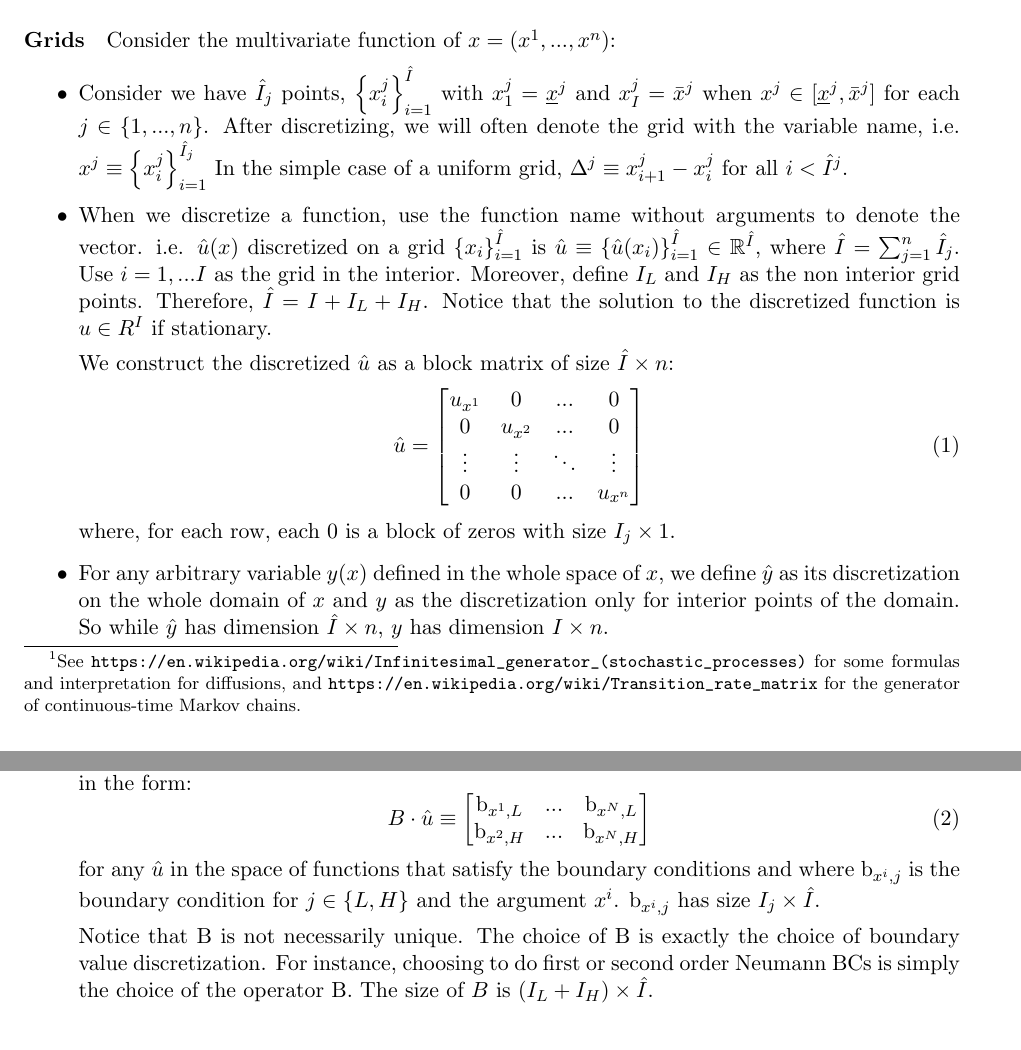
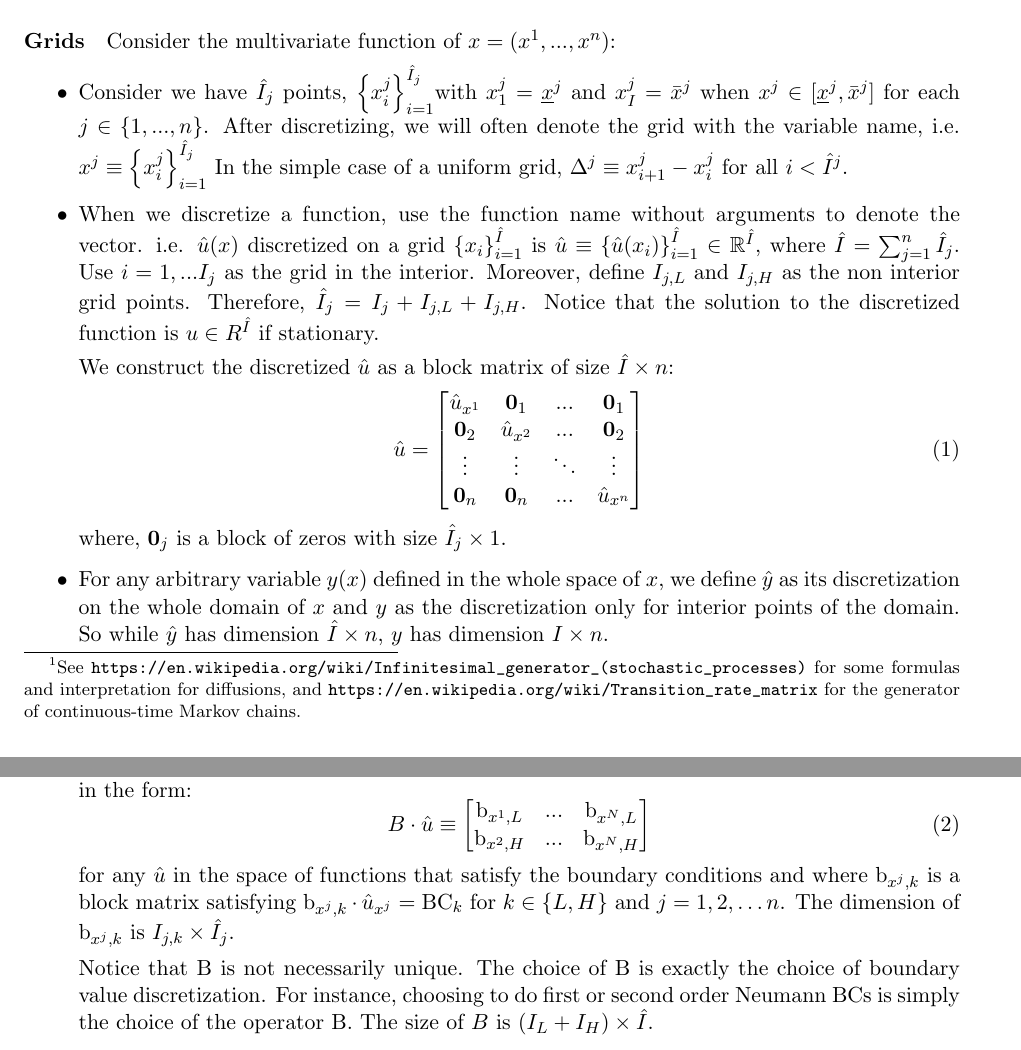
Before and after one commit to SciML/DiffEqOperators.jl, a LaTeX document (docs/linear_operators_overview.tex): two parts of pages 1 and 2 of 5, joined at a grey line, cut so that both start at the same text. Compiled offline with pdfLaTeX.

Commit message:
A few changes to make notations more consistent (incomplete)

```diff
--- a/docs/linear_operators_overview.tex
+++ b/docs/linear_operators_overview.tex
@@ -36,21 +36,23 @@
 
 	\paragraph{Grids}Consider the multivariate function of $x = (x^1,...,x^n )$:
 	\begin{itemize}
-		\item Consider we have $\hat{I}_j$ points, $\set{x^j_i}_{i=1}^{\hat{I}}$ with $x^j_1 = \underline{x}^j$ and $x^j_I = \bar{x}^j$ when $x^j \in [\underline{x}^j, \bar{x}^j]$ for each $j \in \{1,...,n\}$.  After discretizing, we will often denote the grid with the variable name, i.e. $x^j \equiv \set{x^j_i}_{i=1}^{\hat{I}_j}$
+		\item Consider we have $\hat{I}_j$ points, $\set{x^j_i}_{i=1}^{\hat{I}_j}$%I think here you mean \hat{I}_j instead of \hat{I}.
+		 with $x^j_1 = \underline{x}^j$ and $x^j_I = \bar{x}^j$ when $x^j \in [\underline{x}^j, \bar{x}^j]$ for each $j \in \{1,...,n\}$.  After discretizing, we will often denote the grid with the variable name, i.e. $x^j \equiv \set{x^j_i}_{i=1}^{\hat{I}_j}$
 		In the simple case of a uniform grid, $\Delta^j \equiv x_{i+1}^j - x_i^j$ for all $i < \hat{I}^j$.
 		\item When we discretize a function, use the function name without arguments to denote the vector.  i.e. $\hat{u}(x)$ discretized on a grid $\set{x_i}_{i=1}^{\hat{I}}$  is $\hat{u} \equiv \set{\hat{u}(x_i)}_{i=1}^{\hat{I}} \in \R^{\hat{I}}$, where $\hat{I} = \sum_{j=1}^n \hat{I}_j$.
-		Use $i=1,... I$ as the grid in the interior. Moreover, define $I_L$ and $I_H$ as the non interior grid points. Therefore, $\hat{I} = I + I_L + I_H$. Notice that the solution to the discretized function is $u \in R^I$ if stationary.
+		Use $i=1,... I_j$ as the grid in the interior. Moreover, define $I_{j,L}$ and $I_{j,H}$ as the non interior grid points. Therefore, $\hat{I}_j = I_j + I_{j,L} + I_{j,H}$. % Again, I think you mean I_j's in above cases.
+		 Notice that the solution to the discretized function is $u \in R^{\hat{I}}$ if stationary.
 
 		We construct the discretized $\hat{u}$ as a block matrix of size $\hat{I}\times n$:
 		\begin{equation}
 		\hat{u} = \begin{bmatrix}
-		u_{x^1} & 0       & ...    & 0\\
-		0       & u_{x^2} & ...    & 0\\
+		\hat{u}_{x^1} & \mathbf{0}_1       & ...    & \mathbf{0}_1\\
+		\mathbf{0}_2       & \hat{u}_{x^2} & ...    & \mathbf{0}_2\\
 		\vdots  & \vdots  & \ddots & \vdots \\
-		0       & 0       & ...    & u_{x^n}\\
+		\mathbf{0}_n       & \mathbf{0}_n       & ...    & \hat{u}_{x^n}\\
 		\end{bmatrix}\label{u_def}
 		\end{equation}
-		where, for each row, each 0 is a block of zeros with size $I_j \times 1$.
+		where, $\mathbf{0}_j$ is a block of zeros with size $\hat{I}_j \times 1$.
 
 
 
@@ -69,7 +71,7 @@
 		\text{b}_{x^{2},H} & ... & \text{b}_{x^{N},H}
 		\end{bmatrix}\label{B_operator_block}
 		\end{equation}
-		for any $\hat{u}$ in the space of functions that satisfy the boundary conditions and where b$_{x^i,j}$ is the boundary condition for $j \in \{L,H\}$ and the argument $x^i$. b$_{x^i,j}$ has size $I_j \times \hat{I}$.
+		for any $\hat{u}$ in the space of functions that satisfy the boundary conditions and where b$_{x^j,k}$ is a block matrix satisfying b$_{x^j,k}\cdot \hat{u}_{x^j} = \text{BC}_k$ for $k \in \{L,H\}$ and $j = 1, 2,\dots n$. The dimension of b$_{x^j,k}$ is $I_{j,k} \times \hat{I}_j$.
 
 		Notice that B is not necessarily unique. The choice of B is exactly the choice of boundary value discretization. For instance, choosing to do first or second order Neumann BCs is simply the choice of the operator B. The size of $B$ is $(I_L + I_H) \times \hat{I}$.
 
```
